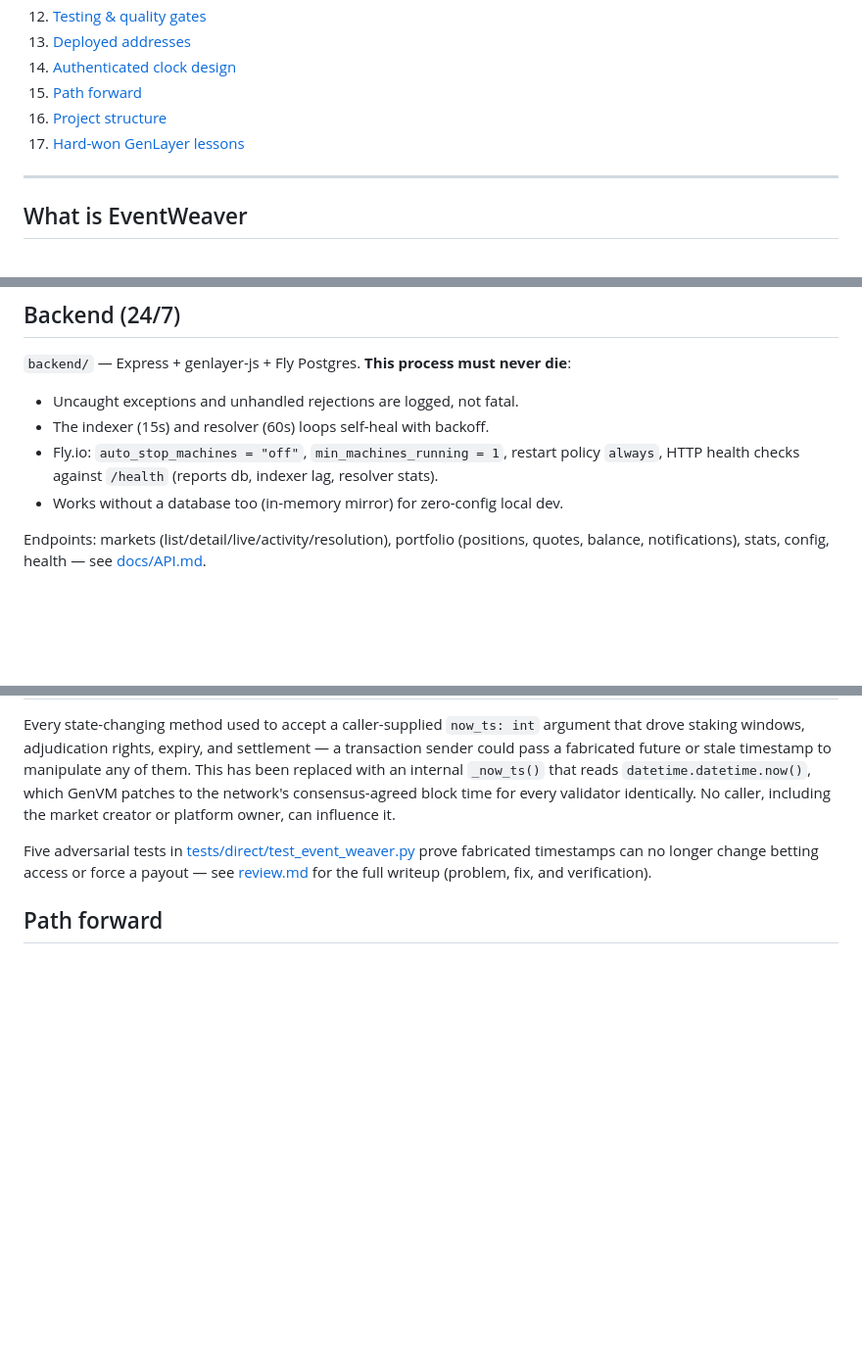
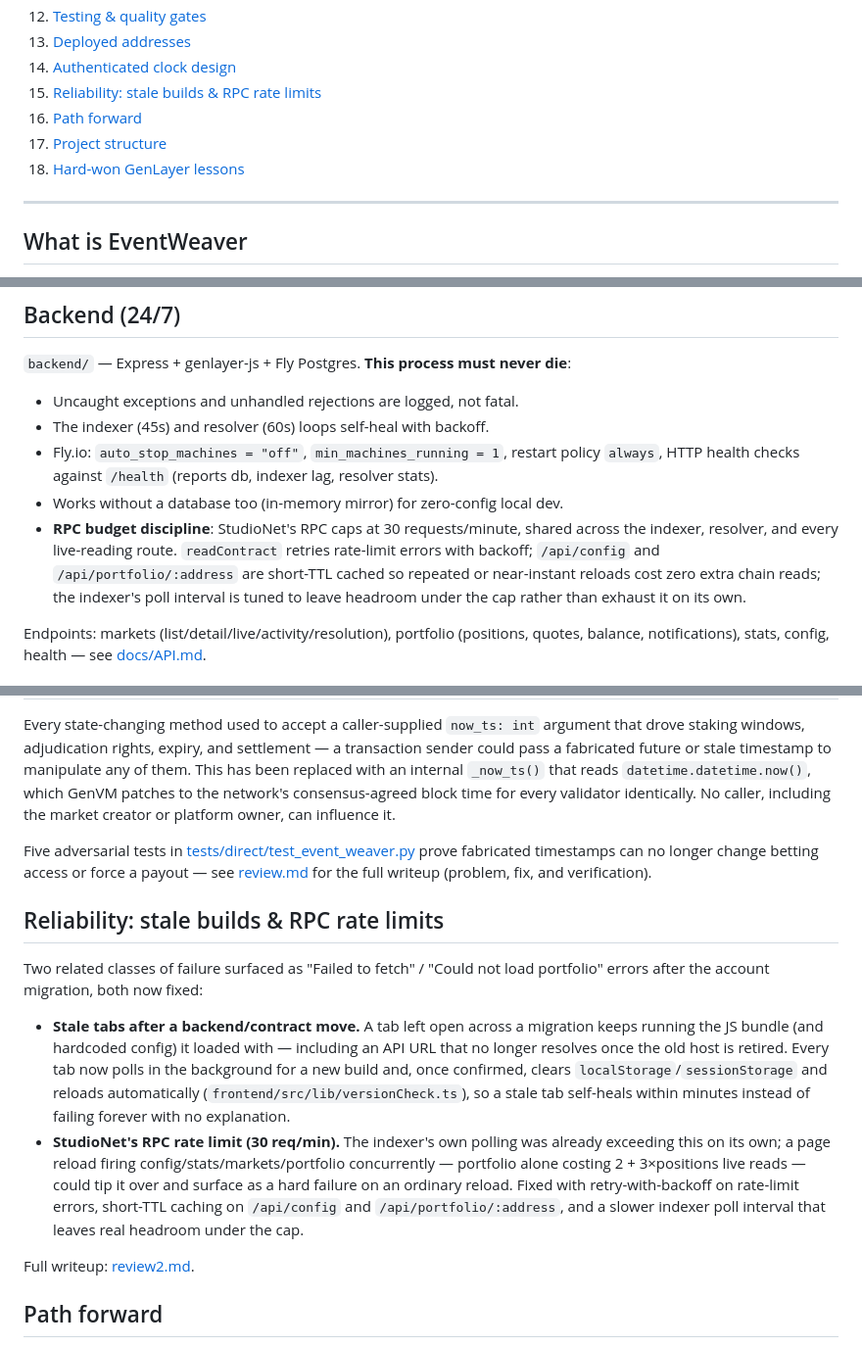
Before and after one commit to zoefunds/Event-Weaver, a Markdown page: README.md, 3 parts joined by grey strips. Shown at 98% size. Drawn GitHub-style; blank space fills up the shorter version.

```diff
--- a/README.md
+++ b/README.md
@@ -30,9 +30,10 @@
 12. [Testing & quality gates](#testing--quality-gates)
 13. [Deployed addresses](#deployed-addresses)
 14. [Authenticated clock design](#authenticated-clock-design)
-15. [Path forward](#path-forward)
-16. [Project structure](#project-structure)
-17. [Hard-won GenLayer lessons](#hard-won-genlayer-lessons)
+15. [Reliability: stale builds & RPC rate limits](#reliability-stale-builds--rpc-rate-limits)
+16. [Path forward](#path-forward)
+17. [Project structure](#project-structure)
+18. [Hard-won GenLayer lessons](#hard-won-genlayer-lessons)
 
 ---
 
@@ -188,10 +189,15 @@ Reference: [docs/CONTRACT.md](docs/CONTRACT.md)
 `backend/` — Express + genlayer-js + Fly Postgres. **This process must never die**:
 
 - Uncaught exceptions and unhandled rejections are logged, not fatal.
-- The indexer (15s) and resolver (60s) loops self-heal with backoff.
+- The indexer (45s) and resolver (60s) loops self-heal with backoff.
 - Fly.io: `auto_stop_machines = "off"`, `min_machines_running = 1`, restart policy
   `always`, HTTP health checks against `/health` (reports db, indexer lag, resolver stats).
 - Works without a database too (in-memory mirror) for zero-config local dev.
+- **RPC budget discipline**: StudioNet's RPC caps at 30 requests/minute, shared across the
+  indexer, resolver, and every live-reading route. `readContract` retries rate-limit errors
+  with backoff; `/api/config` and `/api/portfolio/:address` are short-TTL cached so repeated
+  or near-instant reloads cost zero extra chain reads; the indexer's poll interval is tuned
+  to leave headroom under the cap rather than exhaust it on its own.
 
 Endpoints: markets (list/detail/live/activity/resolution), portfolio (positions, quotes,
 balance, notifications), stats, config, health — see [docs/API.md](docs/API.md).
@@ -302,6 +313,26 @@ Five adversarial tests in [tests/direct/test_event_weaver.py](tests/direct/test_
 prove fabricated timestamps can no longer change betting access or force a payout — see
 [review.md](review.md) for the full writeup (problem, fix, and verification).
 
+## Reliability: stale builds & RPC rate limits
+
+Two related classes of failure surfaced as "Failed to fetch" / "Could not load portfolio"
+errors after the account migration, both now fixed:
+
+- **Stale tabs after a backend/contract move.** A tab left open across a migration keeps
+  running the JS bundle (and hardcoded config) it loaded with — including an API URL that no
+  longer resolves once the old host is retired. Every tab now polls in the background for a
+  new build and, once confirmed, clears `localStorage`/`sessionStorage` and reloads
+  automatically (`frontend/src/lib/versionCheck.ts`), so a stale tab self-heals within
+  minutes instead of failing forever with no explanation.
+- **StudioNet's RPC rate limit (30 req/min).** The indexer's own polling was already
+  exceeding this on its own; a page reload firing config/stats/markets/portfolio
+  concurrently — portfolio alone costing 2 + 3×positions live reads — could tip it over
+  and surface as a hard failure on an ordinary reload. Fixed with retry-with-backoff on
+  rate-limit errors, short-TTL caching on `/api/config` and `/api/portfolio/:address`, and a
+  slower indexer poll interval that leaves real headroom under the cap.
+
+Full writeup: [review2.md](review2.md).
+
 ## Path forward
 
 - **Testnet / mainnet**: move from StudioNet to a funded GenLayer testnet, then mainnet, once
```
Also changed, not shown: other parts of README.md (+7 -1 lines), review2.md (added, +146 -0 lines).
